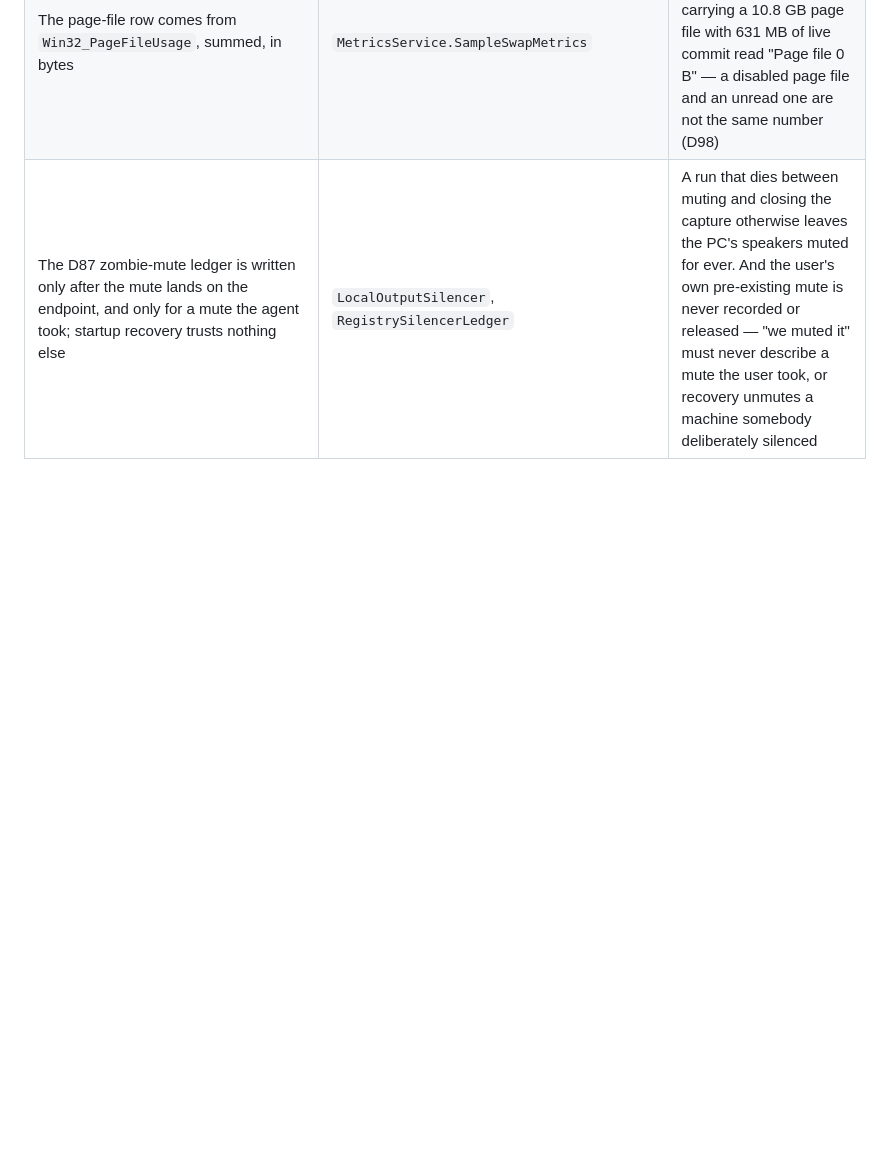
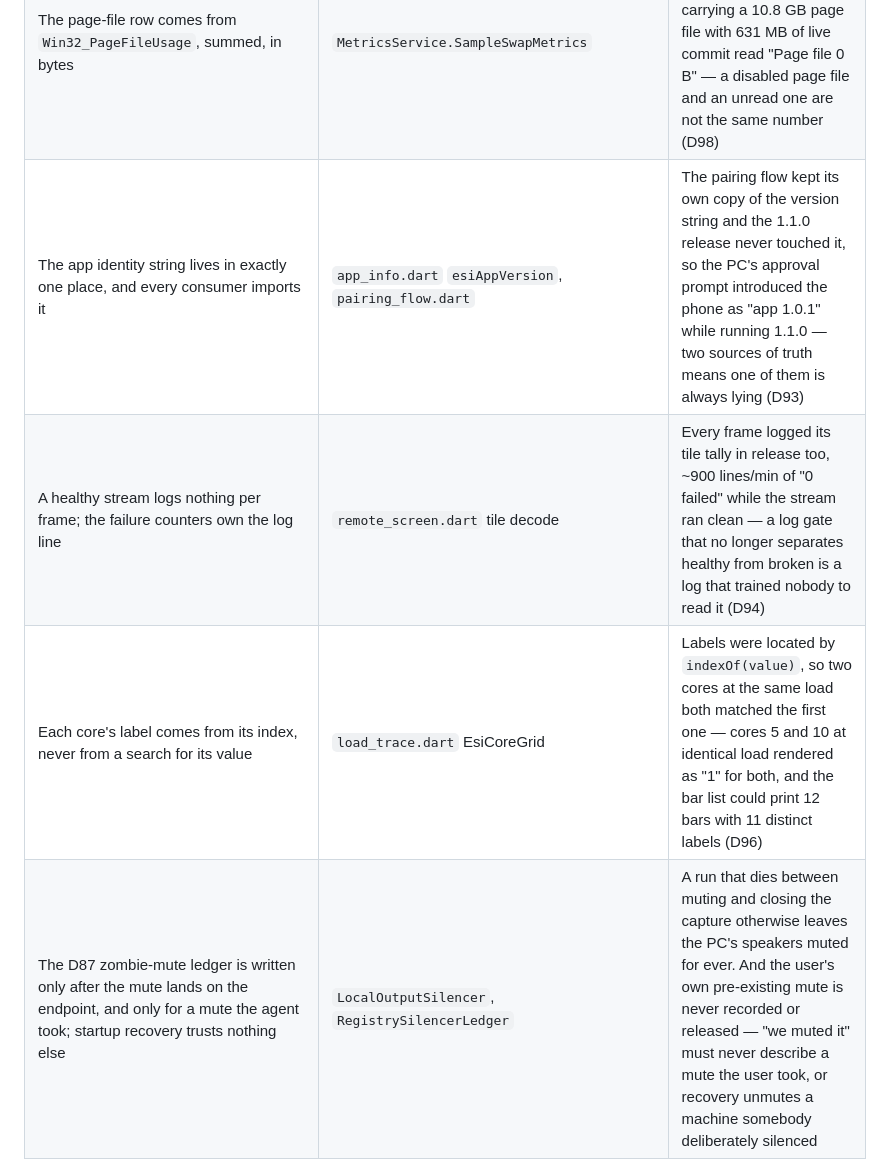
Before and after one commit to Ekkh1300/ESI-Remote-PC, a Markdown page: docs/ROADMAP.md, the part around the change. Rendered like a GitHub page; blank space fills up the shorter version.

Commit message:
ROADMAP: D93/D94/D96 rows - one version source, silent healthy frames, labels from index.

```diff
--- a/docs/ROADMAP.md
+++ b/docs/ROADMAP.md
@@ -297,6 +297,9 @@ Listed so a future change does not reintroduce them.
 | A PDH read decodes the union member its format asked for | `PdhQuery.DecodeCounterValue` | A LARGE-format read decoded through `doubleValue` turns every byte count into a subnormal that (long)-casts to 0 — typeperf measured 845,787,136 dedicated bytes while the agent served 0, so the phone's adapter memory read empty on a rendering desktop (D91) |
 | `GetPerformanceInfo`'s commit figures are multiplied by its own reported page size | `SystemSampler.SampleMemory` | CommitTotal/CommitLimit are a *count of pages*, not bytes; served raw, a ~25 GB commit read as "6.3 MB" on a 16 GB machine — 4096× too small on both fields, so the limit never tripped a sanity check against the correct total (D97) |
 | The page-file row comes from `Win32_PageFileUsage`, summed, in bytes | `MetricsService.SampleSwapMetrics` | The wire's `swap` object used to stay at its zero default, so a machine carrying a 10.8 GB page file with 631 MB of live commit read "Page file 0 B" — a disabled page file and an unread one are not the same number (D98) |
+| The app identity string lives in exactly one place, and every consumer imports it | `app_info.dart` `esiAppVersion`, `pairing_flow.dart` | The pairing flow kept its own copy of the version string and the 1.1.0 release never touched it, so the PC's approval prompt introduced the phone as "app 1.0.1" while running 1.1.0 — two sources of truth means one of them is always lying (D93) |
+| A healthy stream logs nothing per frame; the failure counters own the log line | `remote_screen.dart` tile decode | Every frame logged its tile tally in release too, ~900 lines/min of "0 failed" while the stream ran clean — a log gate that no longer separates healthy from broken is a log that trained nobody to read it (D94) |
+| Each core's label comes from its index, never from a search for its value | `load_trace.dart` EsiCoreGrid | Labels were located by `indexOf(value)`, so two cores at the same load both matched the first one — cores 5 and 10 at identical load rendered as "1" for both, and the bar list could print 12 bars with 11 distinct labels (D96) |
 | The D87 zombie-mute ledger is written only after the mute lands on the endpoint, and only for a mute the agent took; startup recovery trusts nothing else | `LocalOutputSilencer`, `RegistrySilencerLedger` | A run that dies between muting and closing the capture otherwise leaves the PC's speakers muted for ever. And the user's own pre-existing mute is never recorded or released — "we muted it" must never describe a mute the user took, or recovery unmutes a machine somebody deliberately silenced |
 
 ---
```
